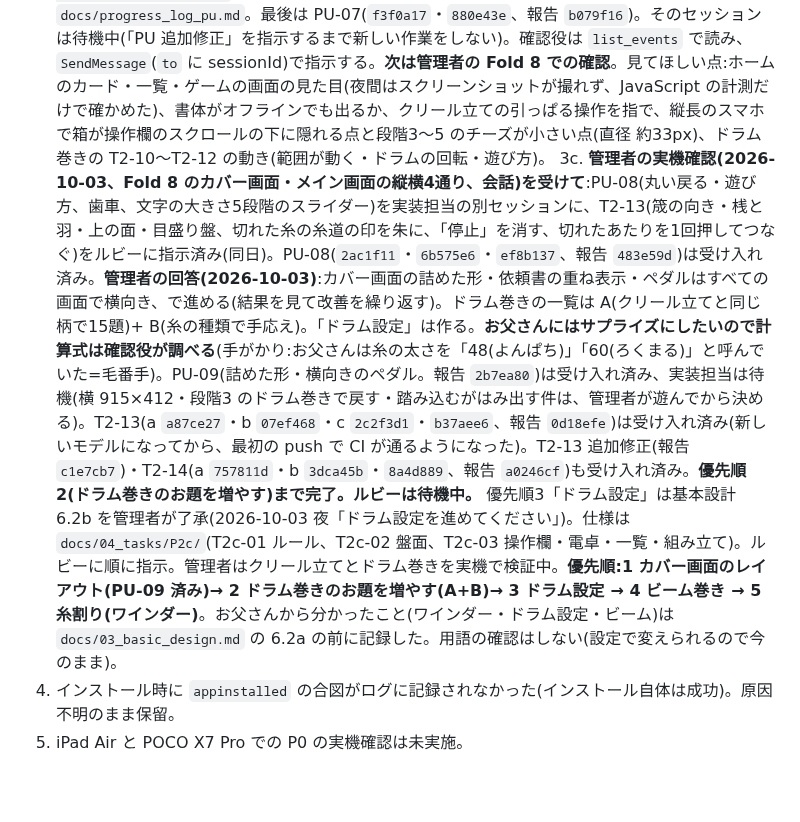
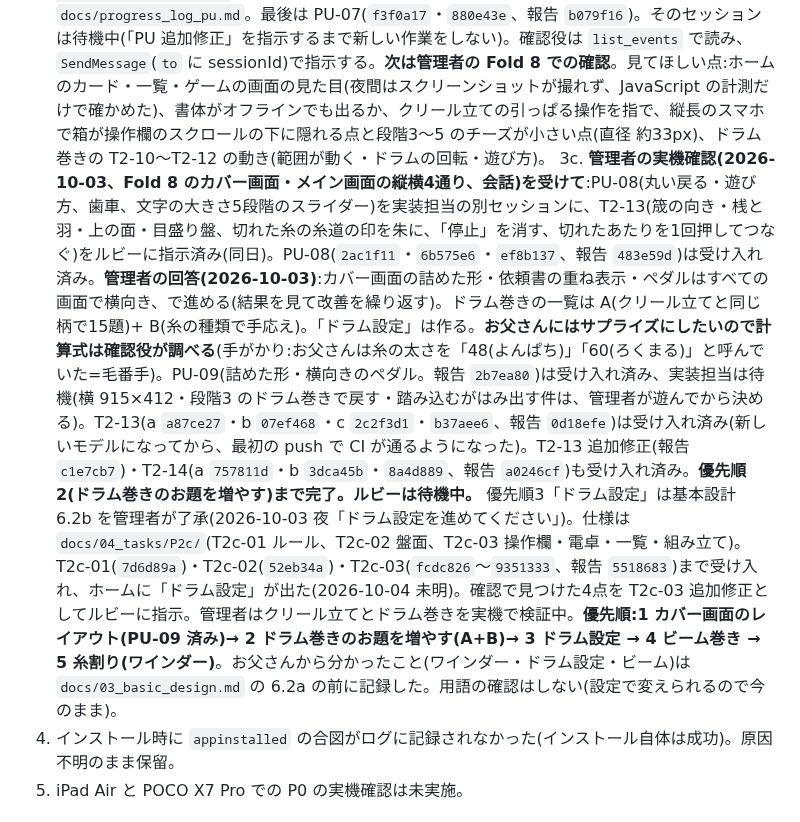
Before and after one commit to elengine/the-seikei, a Markdown page: AGENTS.md, the part around the change. Drawn GitHub-style; blank space fills up the shorter version.

Commit message:
T2c-03 追加修正(羽の角度の並び・tan の桁・断面の大きさと斜面の合わせ方)の仕様を追加
Co-Authored-By: Claude Opus 5.5 <noreply@anthropic.com>

```diff
--- a/AGENTS.md
+++ b/AGENTS.md
@@ -150,7 +150,7 @@
 3. **糸割り(P2b、FR-G6)**:管理者の指示で新しいゲームとして追加(2026-09-30、会話。作る順番は P2 のあと、ビーミングの前)。要件は `docs/01_requirements.md` v0.3 の 5.1 と 6.3a。**管理者の回答(2026-09-30)**:糸割り機は**口ごとに別のコーンから同時に巻く**(最大12口)。カウンターは自動停止と手動停止を切り替えられる。重さから長さへの計算は現場でしていた。カウンターの目盛りは不明なので、確認役の推測「1周 1,000m、中央の窓で周の数、10周(10,000m)まで」で作る(記事の「最長 10,000m」とチョークのメモ「5300m」と合う。数値は params で変えられるようにする)。遊びの流れの案:依頼書 → 箱から口の数だけコーンを置く(本数の数え間違い)→ はかりで量って足りないコーンを見極めて取り替える(計算。初級は画面が手伝う)→ カウンターを合わせて自動か手動で巻く → 途中で糸が無くなったら替えて継ぐ → 星は本数・見極め・長さの誤差・計算。**基本設計の下書きは 03 の 6.2a(`7eccde8`)。2026-09-30 夜、管理者から「糸割りにはワインダーという機械を使っていたことが判明。詳細は調査中」(会話)。機械の見た目と動きが変わりうるので、6.2a の画面の配置とタスク仕様書(P2b)は、管理者の調査結果を待って見直す(保留)。**父に「いちばん気を使ったこと」を確認中(時間がかかる)。**
 3a. **アプリ全体の見た目の統一**(2026-09-30 管理者の依頼、会話):画面ごとに余白やそろえ方が違い、見た目が安っぽい。「日本中の整経業者さんに遊んでもらえる仕上がりに」。時期は確認役に一任。進め方:P2 の今の修正(T2-09 追加修正・T2-08 追加修正2・T2-10)のあと。確認役が全画面を点検 → 見た目の方向の見本を2〜3案作って管理者が選ぶ(書体を入れるかも含む)→ 共通の部品と数値に落として仕様書 → 実装(Claude に切り替えてよい。上の「役割」)。**2026-09-30 管理者の決定(会話):見本 `https://claude.ai/artifact/S6ywBqbHk7yApquGKvL3zZ` の A 案「藍と生成り」(上端に藍の縞、題名は明朝〔Shippori Mincho〕、本文は BIZ UD ゴシック)で進める。書体はアプリに埋め込んでよい(オフラインで動くよう自前で持つ。Google Fonts から読み込まない)。「ボタンのデザインや UX もよく考えて」。** **クリール立ての操作(2026-09-30 管理者の提案、確認役が付け足して採用):箱からコーンを引っぱって軸に刺す、クリールの外へ引っぱって外す。「立てる・外す・調べる」の切り替えボタンは無くす。付け足し:箱を押してから軸を押しても置ける(指の細かい操作が苦手な人と、30本立てる段階のため)、近くの空いた軸に吸い付く、軸から外れて離すと箱へ戻る、コーンのある軸に刺すと入れ替え、立っているコーンを押すと品番の吹き出し、引っぱる間は画面がスクロール・拡大しない(Safari の touch-action)。見た目の統一の作業で一緒に作る。盤面は**正面から見た絵**にする(2026-09-30 管理者の指摘と写真2枚〔会話に添付。リポジトリには入れない〕:「軸に刺すというより入れ物に入れている感じ。作業者目線では軸の丸が見えていて、チーズを手前から差し込む」)。写真の特徴:列の間に緑の太い縦の柱、手前に細い灰色の棒と金具、空いた軸は木の色の棒の先の丸(先端に色の輪)、立てたチーズは糸の色の大きな丸+色の付いた紙の芯の輪+中央の暗い穴、少し斜めで円柱の側面が見える。** 次は、ボタンと操作の決まり・ゲーム画面・確認の画面・設定の見本を A 案で作って見せ、決まったら `docs/07_ui_design.md` と仕様書にする。広く遊んでもらう前提で、はじめての人への案内・呼び名の初期値・アプリ名とアイコンも、方向の案と一緒に確かめる。
 3b. **PU(見た目の統一)の実装:PU-01〜PU-07 すべて完了・受け入れ済み(2026-10-01 朝)**。実装担当は別セッション「整経ゲーム PU-01 実装」(sessionId `local_bba5f533-b75d-4b90-9aab-930e17343724`、Sonnet 5.5、effort high、worktree)。報告は `docs/progress_log_pu.md`。最後は PU-07(`f3f0a17`・`880e43e`、報告 `b079f16`)。そのセッションは待機中(「PU 追加修正」を指示するまで新しい作業をしない)。確認役は `list_events` で読み、`SendMessage`(`to` に sessionId)で指示する。**次は管理者の Fold 8 での確認**。見てほしい点:ホームのカード・一覧・ゲームの画面の見た目(夜間はスクリーンショットが撮れず、JavaScript の計測だけで確かめた)、書体がオフラインでも出るか、クリール立ての引っぱる操作を指で、縦長のスマホで箱が操作欄のスクロールの下に隠れる点と段階3〜5 のチーズが小さい点(直径 約33px)、ドラム巻きの T2-10〜T2-12 の動き(範囲が動く・ドラムの回転・遊び方)。
-3c. **管理者の実機確認(2026-10-03、Fold 8 のカバー画面・メイン画面の縦横4通り、会話)を受けて**:PU-08(丸い戻る・遊び方、歯車、文字の大きさ5段階のスライダー)を実装担当の別セッションに、T2-13(筬の向き・桟と羽・上の面・目盛り盤、切れた糸の糸道の印を朱に、「停止」を消す、切れたあたりを1回押してつなぐ)をルビーに指示済み(同日)。PU-08(`2ac1f11`・`6b575e6`・`ef8b137`、報告 `483e59d`)は受け入れ済み。**管理者の回答(2026-10-03)**:カバー画面の詰めた形・依頼書の重ね表示・ペダルはすべての画面で横向き、で進める(結果を見て改善を繰り返す)。ドラム巻きの一覧は A(クリール立てと同じ柄で15題)+ B(糸の種類で手応え)。「ドラム設定」は作る。**お父さんにはサプライズにしたいので計算式は確認役が調べる**(手がかり:お父さんは糸の太さを「48(よんぱち)」「60(ろくまる)」と呼んでいた=毛番手)。PU-09(詰めた形・横向きのペダル。報告 `2b7ea80`)は受け入れ済み、実装担当は待機(横 915×412・段階3 のドラム巻きで戻す・踏み込むがはみ出す件は、管理者が遊んでから決める)。T2-13(a `a87ce27`・b `07ef468`・c `2c2f3d1`・`b37aee6`、報告 `0d18efe`)は受け入れ済み(新しいモデルになってから、最初の push で CI が通るようになった)。T2-13 追加修正(報告 `c1e7cb7`)・T2-14(a `757811d`・b `3dca45b`・`8a4d889`、報告 `a0246cf`)も受け入れ済み。**優先順2(ドラム巻きのお題を増やす)まで完了。ルビーは待機中。** 優先順3「ドラム設定」は基本設計 6.2b を管理者が了承(2026-10-03 夜「ドラム設定を進めてください」)。仕様は `docs/04_tasks/P2c/`(T2c-01 ルール、T2c-02 盤面、T2c-03 操作欄・電卓・一覧・組み立て)。ルビーに順に指示。管理者はクリール立てとドラム巻きを実機で検証中。**優先順:1 カバー画面のレイアウト(PU-09 済み)→ 2 ドラム巻きのお題を増やす(A+B)→ 3 ドラム設定 → 4 ビーム巻き → 5 糸割り(ワインダー)**。お父さんから分かったこと(ワインダー・ドラム設定・ビーム)は `docs/03_basic_design.md` の 6.2a の前に記録した。用語の確認はしない(設定で変えられるので今のまま)。
+3c. **管理者の実機確認(2026-10-03、Fold 8 のカバー画面・メイン画面の縦横4通り、会話)を受けて**:PU-08(丸い戻る・遊び方、歯車、文字の大きさ5段階のスライダー)を実装担当の別セッションに、T2-13(筬の向き・桟と羽・上の面・目盛り盤、切れた糸の糸道の印を朱に、「停止」を消す、切れたあたりを1回押してつなぐ)をルビーに指示済み(同日)。PU-08(`2ac1f11`・`6b575e6`・`ef8b137`、報告 `483e59d`)は受け入れ済み。**管理者の回答(2026-10-03)**:カバー画面の詰めた形・依頼書の重ね表示・ペダルはすべての画面で横向き、で進める(結果を見て改善を繰り返す)。ドラム巻きの一覧は A(クリール立てと同じ柄で15題)+ B(糸の種類で手応え)。「ドラム設定」は作る。**お父さんにはサプライズにしたいので計算式は確認役が調べる**(手がかり:お父さんは糸の太さを「48(よんぱち)」「60(ろくまる)」と呼んでいた=毛番手)。PU-09(詰めた形・横向きのペダル。報告 `2b7ea80`)は受け入れ済み、実装担当は待機(横 915×412・段階3 のドラム巻きで戻す・踏み込むがはみ出す件は、管理者が遊んでから決める)。T2-13(a `a87ce27`・b `07ef468`・c `2c2f3d1`・`b37aee6`、報告 `0d18efe`)は受け入れ済み(新しいモデルになってから、最初の push で CI が通るようになった)。T2-13 追加修正(報告 `c1e7cb7`)・T2-14(a `757811d`・b `3dca45b`・`8a4d889`、報告 `a0246cf`)も受け入れ済み。**優先順2(ドラム巻きのお題を増やす)まで完了。ルビーは待機中。** 優先順3「ドラム設定」は基本設計 6.2b を管理者が了承(2026-10-03 夜「ドラム設定を進めてください」)。仕様は `docs/04_tasks/P2c/`(T2c-01 ルール、T2c-02 盤面、T2c-03 操作欄・電卓・一覧・組み立て)。T2c-01(`7d6d89a`)・T2c-02(`52eb34a`)・T2c-03(`fcdc826`〜`9351333`、報告 `5518683`)まで受け入れ、ホームに「ドラム設定」が出た(2026-10-04 未明)。確認で見つけた4点を T2c-03 追加修正としてルビーに指示。管理者はクリール立てとドラム巻きを実機で検証中。**優先順:1 カバー画面のレイアウト(PU-09 済み)→ 2 ドラム巻きのお題を増やす(A+B)→ 3 ドラム設定 → 4 ビーム巻き → 5 糸割り(ワインダー)**。お父さんから分かったこと(ワインダー・ドラム設定・ビーム)は `docs/03_basic_design.md` の 6.2a の前に記録した。用語の確認はしない(設定で変えられるので今のまま)。
 4. インストール時に `appinstalled` の合図がログに記録されなかった(インストール自体は成功)。原因不明のまま保留。
 5. iPad Air と POCO X7 Pro での P0 の実機確認は未実施。
 
```
Also changed, not shown: 2 other files.
